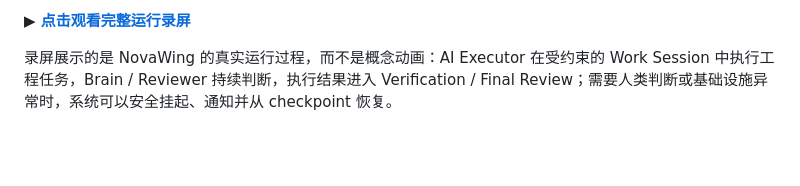
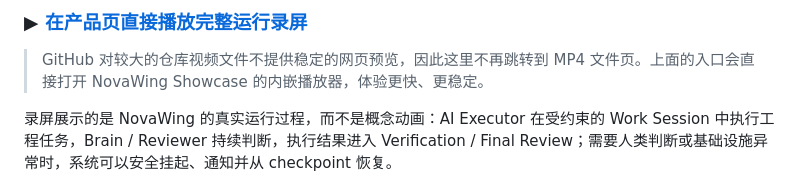
Before and after one commit to weijianjunwjj/nova-wing-showcase, a Markdown page: docs/demo.md, the part around one of its changes. Drawn GitHub-style; blank space fills up the shorter version.

Commit message:
docs: route demo video to product page player

```diff
--- a/docs/demo.md
+++ b/docs/demo.md
@@ -12,5 +12,7 @@
 
-**▶ [点击观看完整运行录屏](../assets/screenrecording/nova-wing-development-guardian-demo.mp4)**
+### **▶ [在产品页直接播放完整运行录屏](https://weijianjunwjj.github.io/nova-wing-showcase/#demo)**
+
+> GitHub 对较大的仓库视频文件不提供稳定的网页预览，因此这里不再跳转到 MP4 文件页。上面的入口会直接打开 NovaWing Showcase 的内嵌播放器，体验更快、更稳定。
 
 录屏展示的是 NovaWing 的真实运行过程，而不是概念动画：AI Executor 在受约束的 Work Session 中执行工程任务，Brain / Reviewer 持续判断，执行结果进入 Verification / Final Review；需要人类判断或基础设施异常时，系统可以安全挂起、通知并从 checkpoint 恢复。
 
```
Also changed, not shown: other parts of docs/demo.md (+1 -1 lines).
